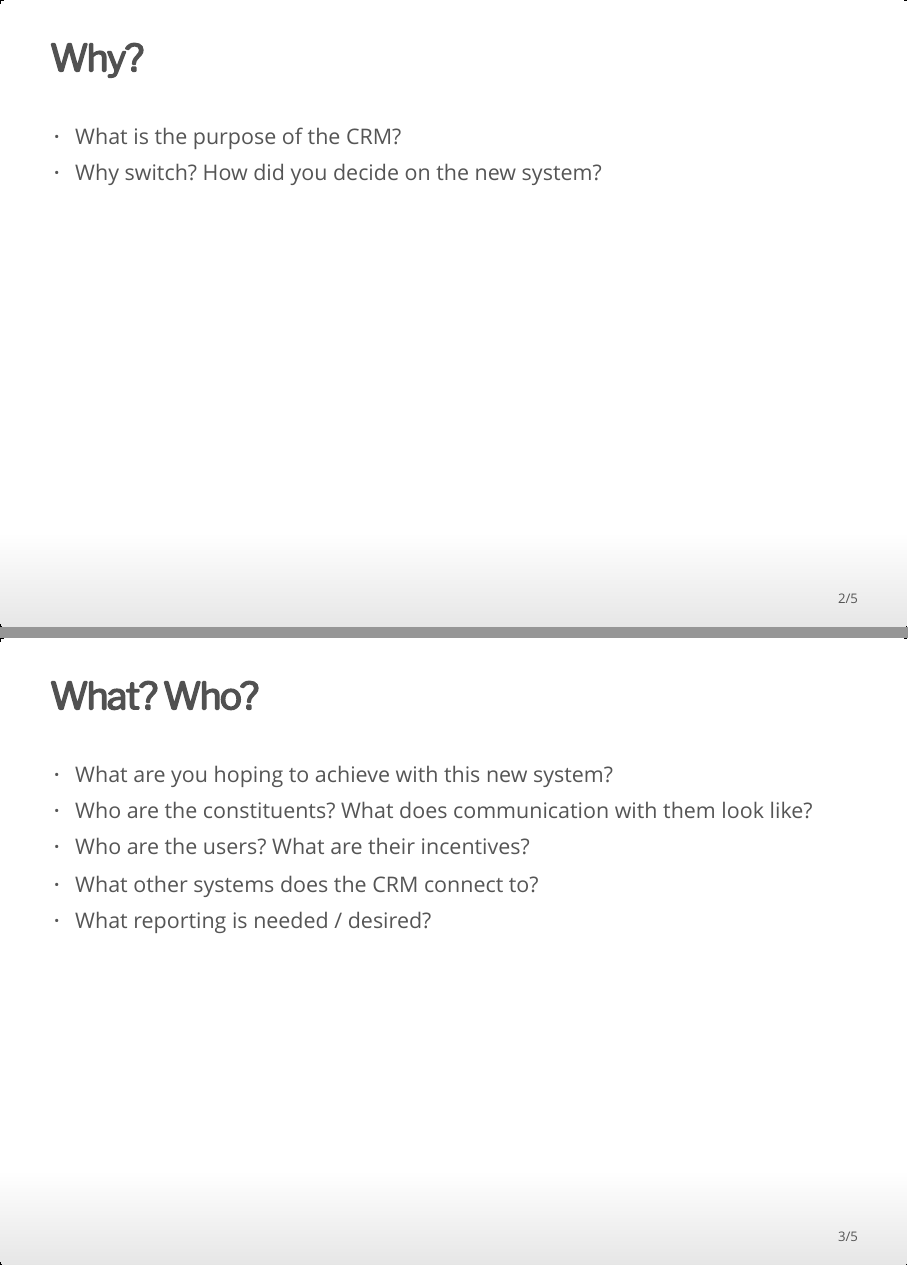
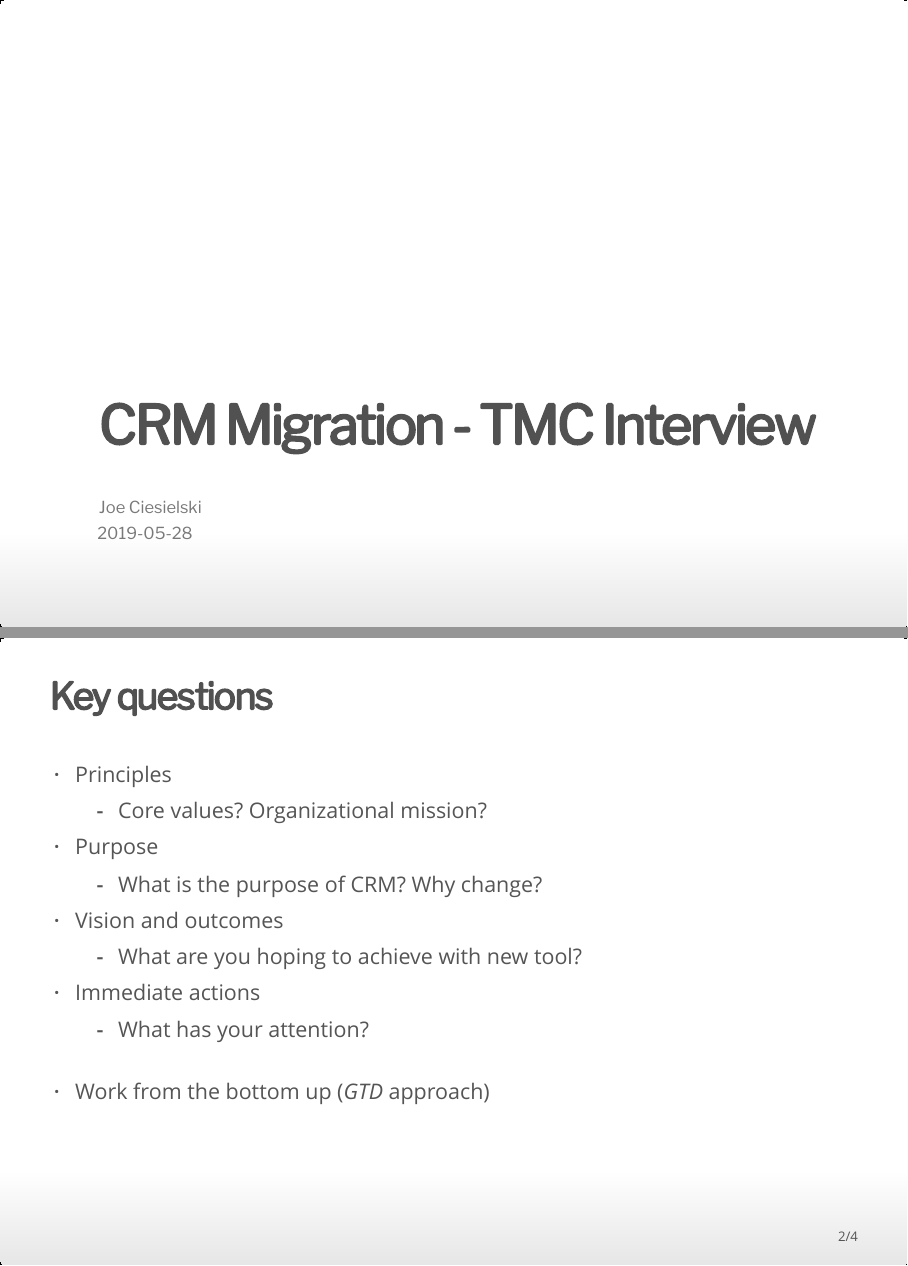
Before and after one commit to jtcies/tmc-task, an R Markdown document (crm.Rmd): pages 2 and 3 of 5 before the commit and pages 1 and 2 of 4 after it, joined at a grey line. The pictures show the output file crm.html that the author committed with the source, opened offline.

Commit message:
adding gtd approach

````diff
--- a/crm.Rmd
+++ b/crm.Rmd
@@ -1,8 +1,11 @@
 ---
-title: "CRM Migration"
+title: "CRM Migration - TMC Interview"
+author: "Joe Ciesielski"
+date: "2019-05-28"
 output:
   ioslides_presentation:
     css: www/style.css
+    incremental_bullets: true
 ---
 
 ```{r setup, include = FALSE}
@@ -19,18 +22,19 @@ output:
 rmarkdown::render(here::here("crm.Rmd"))
 
 ```
-## Why?
+## Key questions
 
-* What is the purpose of the CRM?
-* Why switch? How did you decide on the new system?
-
-## What? Who?
-
-* What are you hoping to achieve with this new system?
-* Who are the constituents? What does communication with them look like?
-* Who are the users? What are their incentives?
-* What other systems does the CRM connect to?
-* What reporting is needed / desired?
+* Principles
+  * Core values? Organizational mission?
+* Purpose
+  * What is the purpose of CRM? Why change?
+* Vision and outcomes
+  * What are you hoping to achieve with new tool?
+* Immediate actions
+  * What has your attention?
+<br>
+<br>
+* Work from the bottom up (*GTD* approach)
 
 ## Project Management
 
````
Also changed, not shown: crm.html, crm.Rmd (15 more changed lines).
